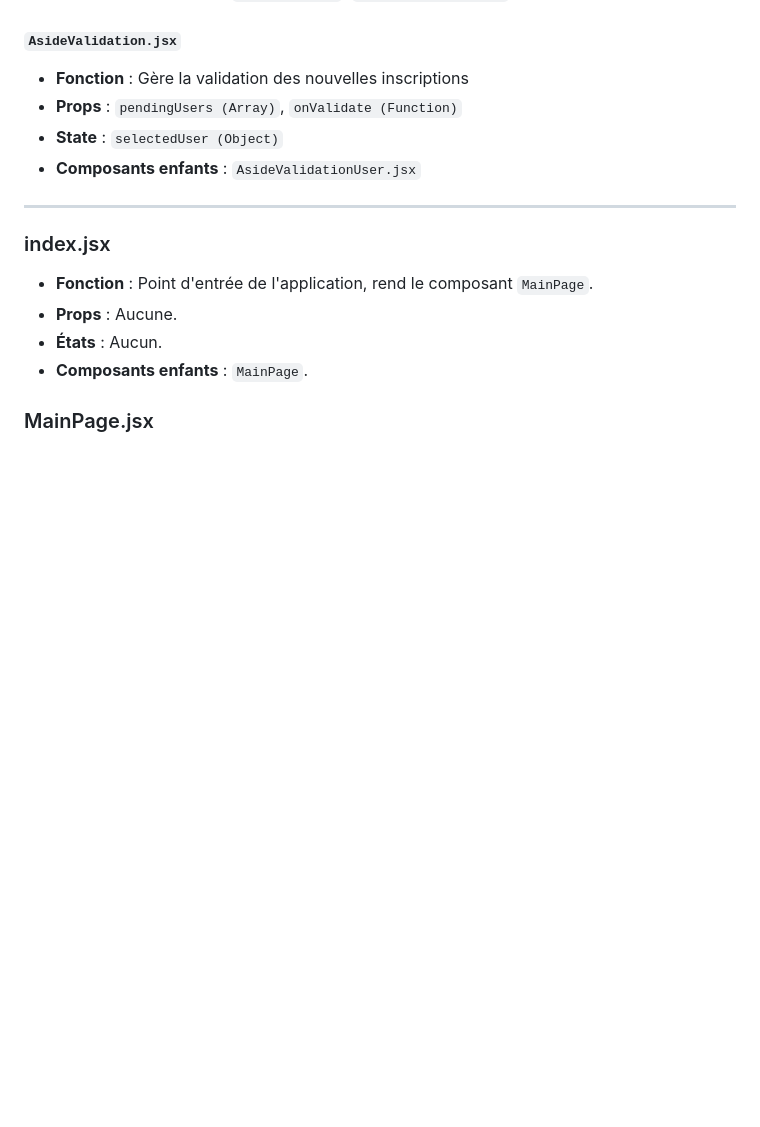
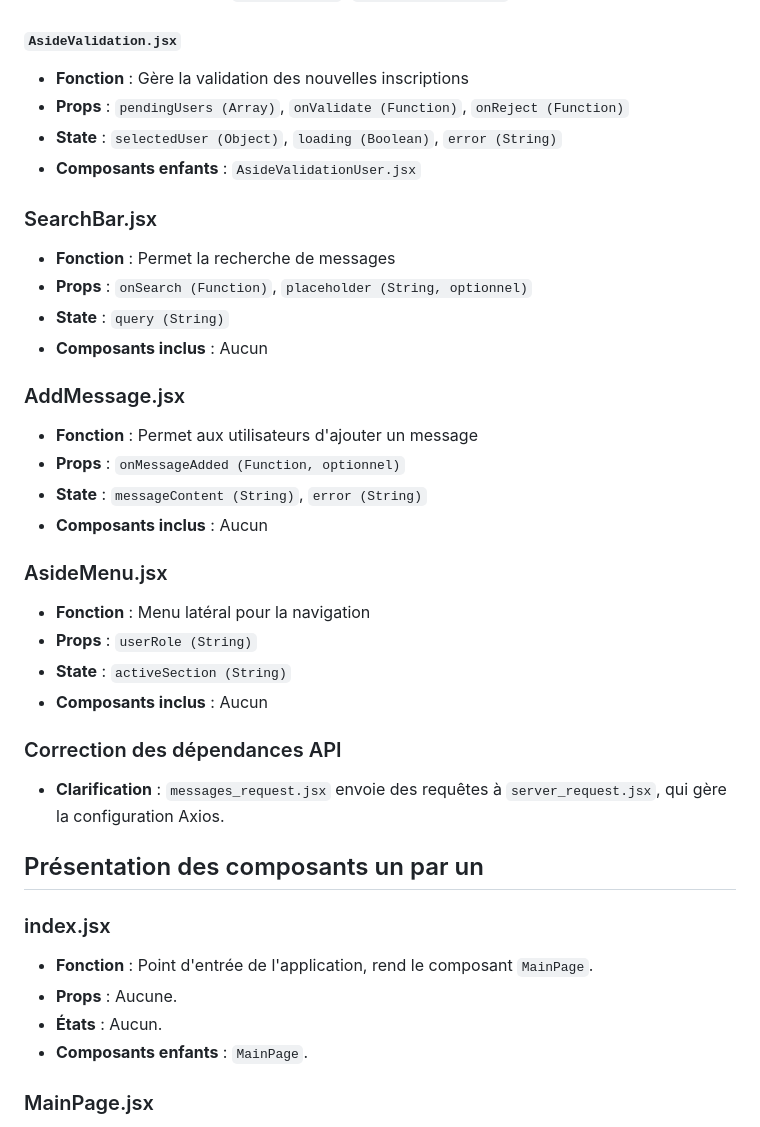
Before and after one commit to Antoine1903/Projets_Sorbonne_Universite, a Markdown page: LU3IN017/Graphe_react.md, the part around the change. GitHub-like rendering; blank space fills up the shorter version.

```diff
--- a/LU3IN017/Graphe_react.md
+++ b/LU3IN017/Graphe_react.md
@@ -93,11 +93,32 @@ App (index.jsx)
 
 #### `AsideValidation.jsx`
 - **Fonction** : Gère la validation des nouvelles inscriptions
-- **Props** : `pendingUsers (Array)`, `onValidate (Function)`
-- **State** : `selectedUser (Object)`
+- **Props** : `pendingUsers (Array)`, `onValidate (Function)`, `onReject (Function)`
+- **State** : `selectedUser (Object)`, `loading (Boolean)`, `error (String)`
 - **Composants enfants** : `AsideValidationUser.jsx`
 
-----------------------------------------------------
+### SearchBar.jsx
+- **Fonction** : Permet la recherche de messages
+- **Props** : `onSearch (Function)`, `placeholder (String, optionnel)`
+- **State** : `query (String)`
+- **Composants inclus** : Aucun
+
+### AddMessage.jsx
+- **Fonction** : Permet aux utilisateurs d'ajouter un message
+- **Props** : `onMessageAdded (Function, optionnel)`
+- **State** : `messageContent (String)`, `error (String)`
+- **Composants inclus** : Aucun
+
+### AsideMenu.jsx
+- **Fonction** : Menu latéral pour la navigation
+- **Props** : `userRole (String)`
+- **State** : `activeSection (String)`
+- **Composants inclus** : Aucun
+
+### Correction des dépendances API
+- **Clarification** : `messages_request.jsx` envoie des requêtes à `server_request.jsx`, qui gère la configuration Axios.
+
+## Présentation des composants un par un
 
 ### index.jsx
 - **Fonction** : Point d'entrée de l'application, rend le composant `MainPage`.
```
